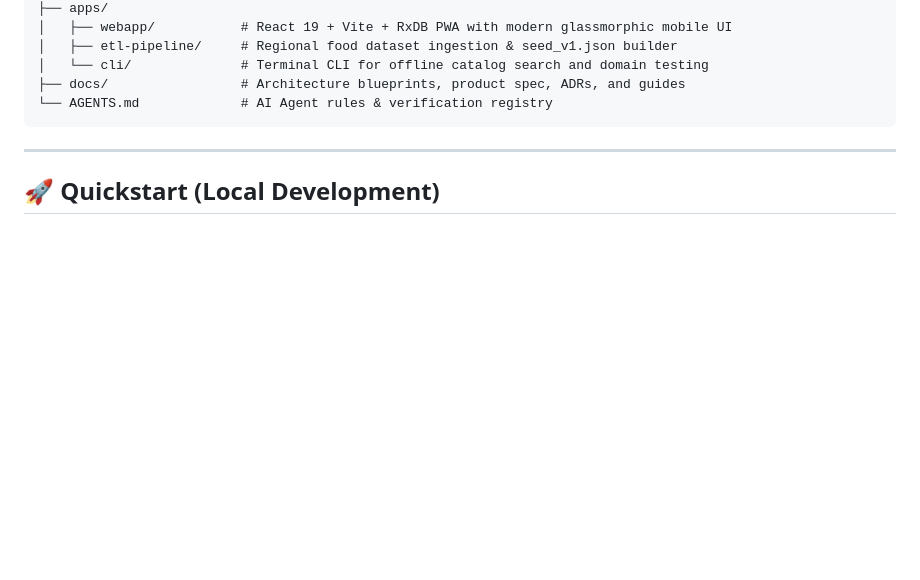
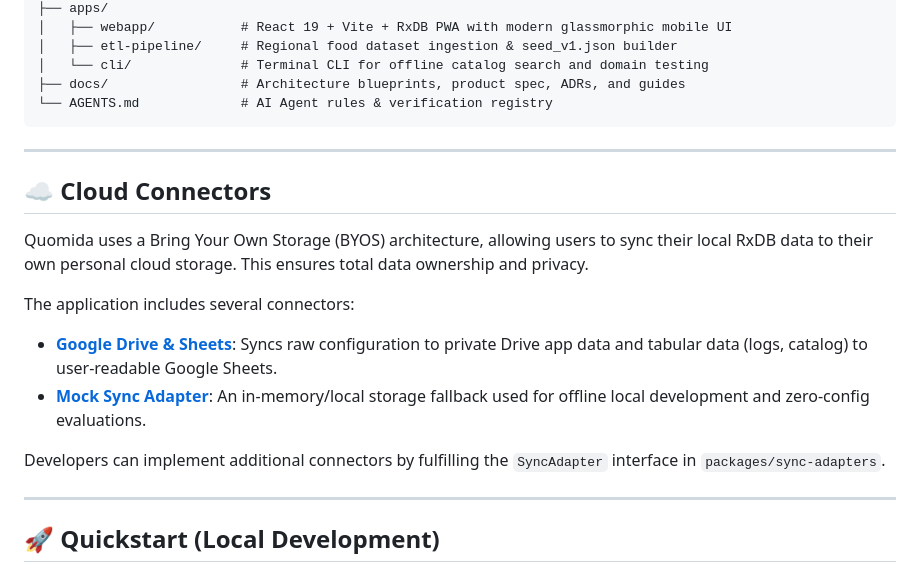
Before and after one commit to qozara/quomida, a Markdown page: README.md, the part around the change. Drawn GitHub-style; blank space fills up the shorter version.

Commit message:
docs: document cloud connectors and setup guides

```diff
--- a/README.md
+++ b/README.md
@@ -50,6 +50,18 @@ quomida/
 
 ---
 
+## ☁️ Cloud Connectors
+
+Quomida uses a Bring Your Own Storage (BYOS) architecture, allowing users to sync their local RxDB data to their own personal cloud storage. This ensures total data ownership and privacy.
+
+The application includes several connectors:
+- **[Google Drive & Sheets](docs/connectors/google-drive-sheets.md)**: Syncs raw configuration to private Drive app data and tabular data (logs, catalog) to user-readable Google Sheets.
+- **[Mock Sync Adapter](docs/connectors/mock-adapter.md)**: An in-memory/local storage fallback used for offline local development and zero-config evaluations.
+
+Developers can implement additional connectors by fulfilling the `SyncAdapter` interface in `packages/sync-adapters`.
+
+---
+
 ## 🚀 Quickstart (Local Development)
 
 ### 1. Install Dependencies
```
Also changed, not shown: docs/connectors/google-drive-sheets.md (added, +76 -0 lines), docs/connectors/mock-adapter.md (added, +50 -0 lines).
